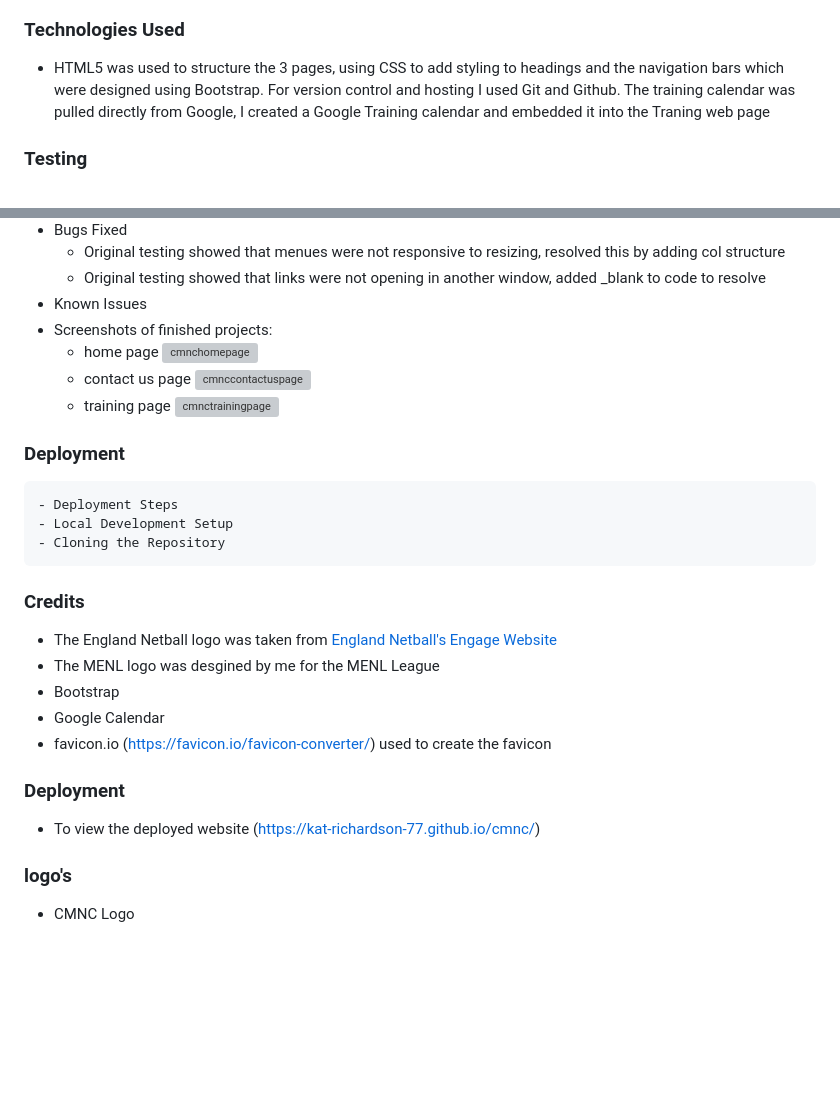
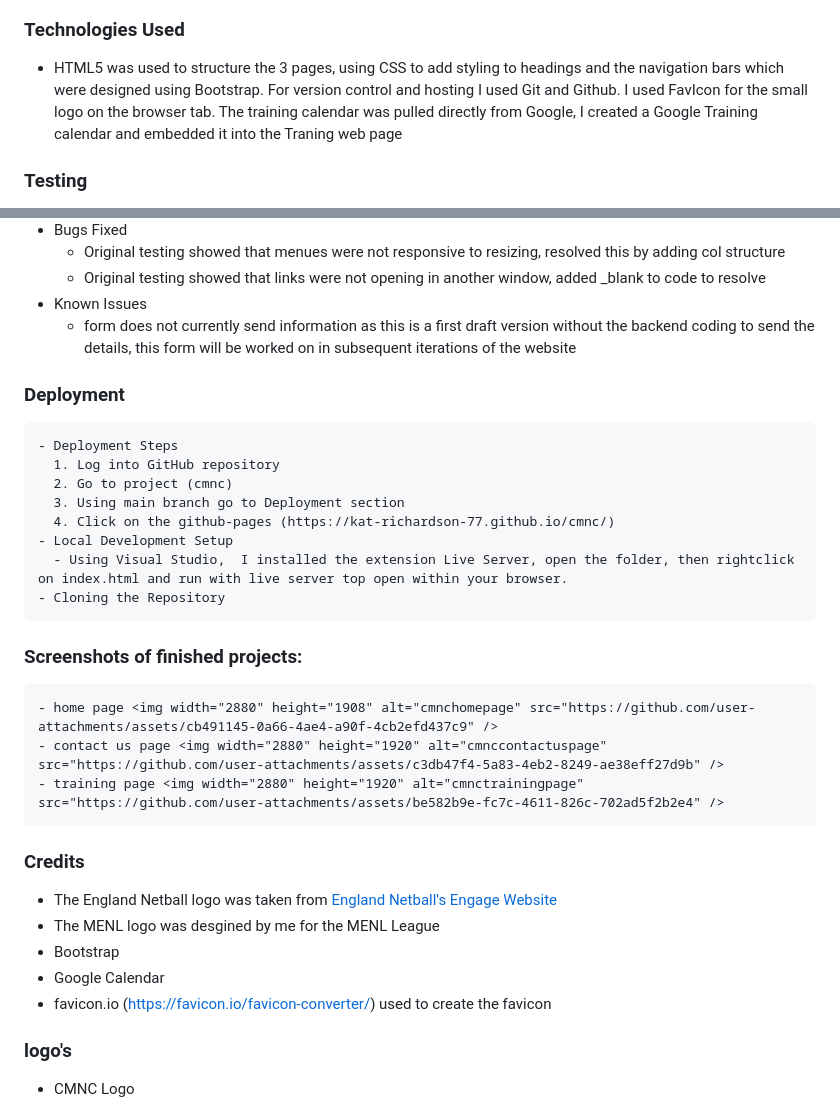
Before and after one commit to kat-richardson-77/cmnc, a Markdown page: README.md, 2 parts joined by grey strips. GitHub-like rendering; blank space fills up the shorter version; grey boxes are pictures that could not be loaded.

Commit message:
Tydy up pf readme file

```diff
--- a/README.md
+++ b/README.md
@@ -76,7 +76,7 @@ It will also provide an introduction into the current Manchester Evening Netball
   - interactive / more features on the contact us form
 
 ### Technologies Used
-- HTML5 was used to structure the 3 pages, using CSS to add styling to headings and the navigation bars which were designed using Bootstrap.  For version control and hosting I used Git and Github.  The training calendar was pulled directly from Google, I created a Google Training calendar and embedded it into the Traning web page
+- HTML5 was used to structure the 3 pages, using CSS to add styling to headings and the navigation bars which were designed using Bootstrap.  For version control and hosting I used Git and Github.  I used FavIcon for the small logo on the browser tab.  The training calendar was pulled directly from Google, I created a Google Training calendar and embedded it into the Traning web page
 
 ### Testing
   - Manual Testing
@@ -117,15 +117,24 @@ It will also provide an introduction into the current Manchester Evening Netball
     - Original testing showed that menues were not responsive to resizing, resolved this by adding col structure
     - Original testing showed that links were not opening in another window, added _blank to code to resolve
   - Known Issues
-  - Screenshots of finished projects:
+    - form does not currently send information as this is a first draft version without the backend coding to send the details, this form will be worked on in subsequent iterations of the website
+
+### Deployment
+    - Deployment Steps
+      1. Log into GitHub repository
+      2. Go to project (cmnc)
+      3. Using main branch go to Deployment section
+      4. Click on the github-pages (https://kat-richardson-77.github.io/cmnc/)
+    - Local Development Setup
+      - Using Visual Studio,  I installed the extension Live Server, open the folder, then rightclick on index.html and run with live server top open within your browser.
+    - Cloning the Repository
+
+
+### Screenshots of finished projects:
     - home page <img width="2880" height="1908" alt="cmnchomepage" src="https://github.com/user-attachments/assets/cb491145-0a66-4ae4-a90f-4cb2efd437c9" />
     - contact us page <img width="2880" height="1920" alt="cmnccontactuspage" src="https://github.com/user-attachments/assets/c3db47f4-5a83-4eb2-8249-ae38eff27d9b" />
     - training page <img width="2880" height="1920" alt="cmnctrainingpage" src="https://github.com/user-attachments/assets/be582b9e-fc7c-4611-826c-702ad5f2b2e4" />
 
-### Deployment
-    - Deployment Steps
-    - Local Development Setup
-    - Cloning the Repository
 
 ### Credits
   - The England Netball logo was taken from [England Netball's Engage Website](https://engage.englandnetball.co.uk/EnglandNetball)
@@ -135,11 +144,6 @@ It will also provide an introduction into the current Manchester Evening Netball
   - favicon.io (https://favicon.io/favicon-converter/) used to create the favicon
 
 
-### Deployment
-- To view the deployed website (https://kat-richardson-77.github.io/cmnc/)
-
-
-
 ### logo's
   - CMNC Logo
 <img width="179" height="179" alt="cmnc-logo" src="https://github.com/user-attachments/assets/ba6e9c1f-66e7-41a3-a487-083f9bb88864" />
```
